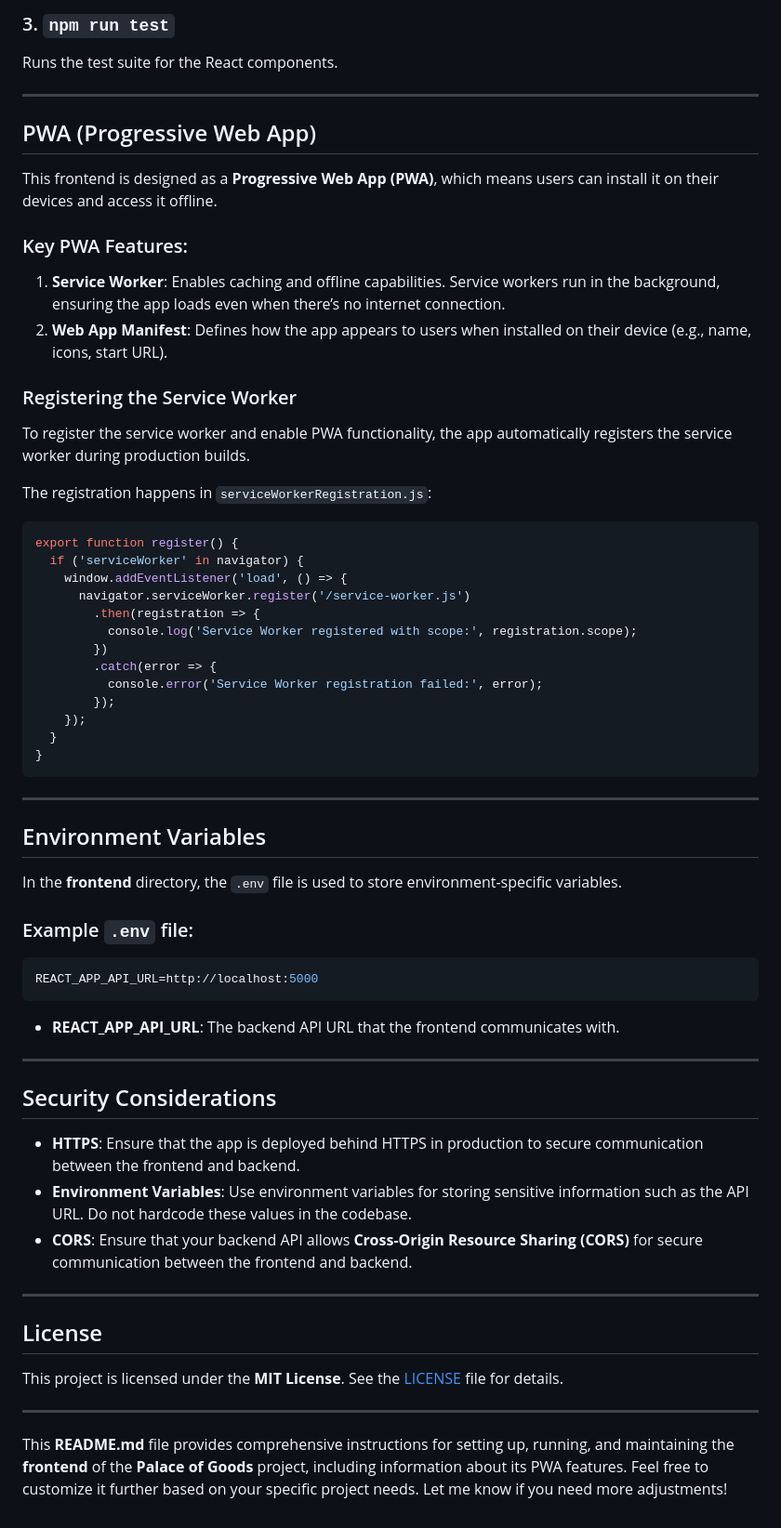
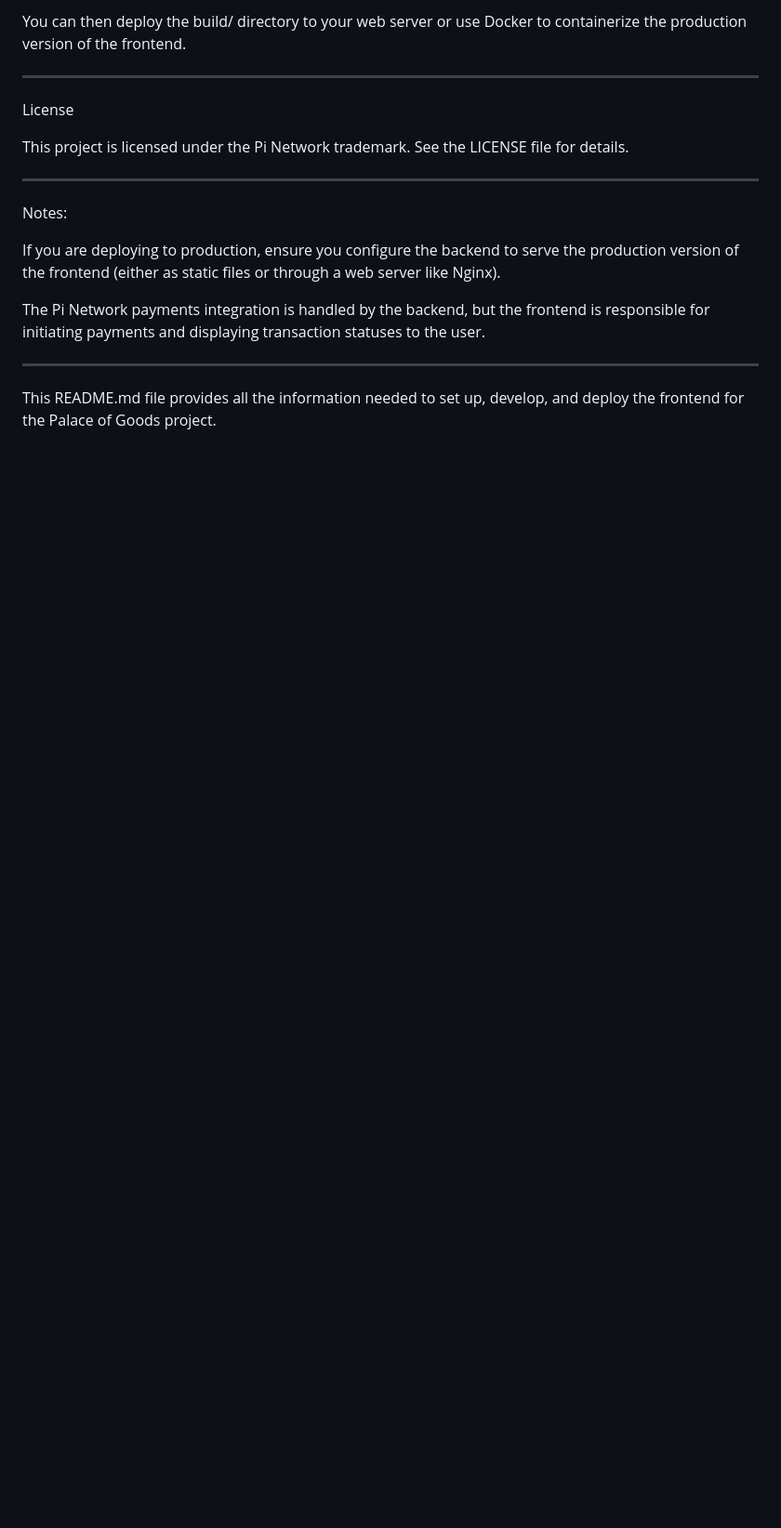
Before and after one commit to erikg713/Palace-of-goods, a Markdown page: frontend/README.md, the part around the change printed below. Shown: that part at 93% size. GitHub-like rendering; blank space fills up the shorter version.

````diff
--- a/frontend/README.md
+++ b/frontend/README.md
@@ -124,65 +198,24 @@ Builds the app for production to the `build` folder.
 
-### 3. `npm run test`
-Runs the test suite for the React components.
+You can then deploy the build/ directory to your web server or use Docker to containerize the production version of the frontend.
+
 
 ---
 
-## PWA (Progressive Web App)
+License
 
-This frontend is designed as a **Progressive Web App (PWA)**, which means users can install it on their devices and access it offline.
+This project is licensed under the Pi Network trademark. See the LICENSE file for details.
 
-### Key PWA Features:
-1. **Service Worker**: Enables caching and offline capabilities. Service workers run in the background, ensuring the app loads even when there’s no internet connection.
-2. **Web App Manifest**: Defines how the app appears to users when installed on their device (e.g., name, icons, start URL).
-
-### Registering the Service Worker
-
-To register the service worker and enable PWA functionality, the app automatically registers the service worker during production builds.
-
-The registration happens in `serviceWorkerRegistration.js`:
-```javascript
-export function register() {
-  if ('serviceWorker' in navigator) {
-    window.addEventListener('load', () => {
-      navigator.serviceWorker.register('/service-worker.js')
-        .then(registration => {
-          console.log('Service Worker registered with scope:', registration.scope);
-        })
-        .catch(error => {
-          console.error('Service Worker registration failed:', error);
-        });
-    });
-  }
-}
-```
 
 ---
 
-## Environment Variables
+Notes:
 
-In the **frontend** directory, the `.env` file is used to store environment-specific variables.
+If you are deploying to production, ensure you configure the backend to serve the production version of the frontend (either as static files or through a web server like Nginx).
 
-### Example `.env` file:
-```bash
-REACT_APP_API_URL=http://localhost:5000
-```
+The Pi Network payments integration is handled by the backend, but the frontend is responsible for initiating payments and displaying transaction statuses to the user.
 
-- **REACT_APP_API_URL**: The backend API URL that the frontend communicates with.
+
 
 ---
 
-## Security Considerations
-
-- **HTTPS**: Ensure that the app is deployed behind HTTPS in production to secure communication between the frontend and backend.
-- **Environment Variables**: Use environment variables for storing sensitive information such as the API URL. Do not hardcode these values in the codebase.
-- **CORS**: Ensure that your backend API allows **Cross-Origin Resource Sharing (CORS)** for secure communication between the frontend and backend.
-
----
-
-## License
-
-This project is licensed under the **MIT License**. See the [LICENSE](LICENSE) file for details.
-
----
-
-This **README.md** file provides comprehensive instructions for setting up, running, and maintaining the **frontend** of the **Palace of Goods** project, including information about its PWA features. Feel free to customize it further based on your specific project needs. Let me know if you need more adjustments!
+This README.md file provides all the information needed to set up, develop, and deploy the frontend for the Palace of Goods project.
````
Also changed, not shown: other parts of frontend/README.md (+153 -79 lines).
